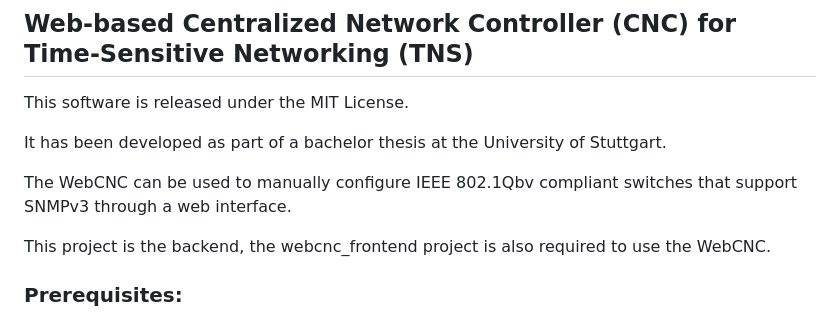
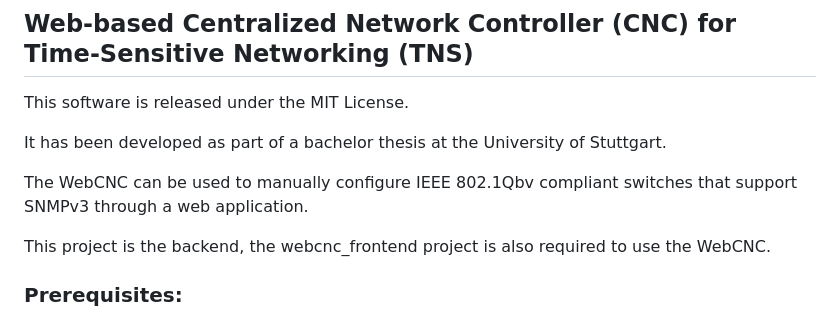
Before and after one commit to MickeyRedecker/WebCNC-Backend, a Markdown page: README.md, the part around the change. Rendered like a GitHub page.

```diff
--- a/README.md
+++ b/README.md
@@ -5,7 +5,7 @@ This software is released under the MIT License.
 
 It has been developed as part of a bachelor thesis at the University of Stuttgart.
 
-The WebCNC can be used to manually configure IEEE 802.1Qbv compliant switches that support SNMPv3 through a web interface.
+The WebCNC can be used to manually configure IEEE 802.1Qbv compliant switches that support SNMPv3 through a web application.
 
 This project is the backend, the webcnc_frontend project is also required to use the WebCNC.
 
```
